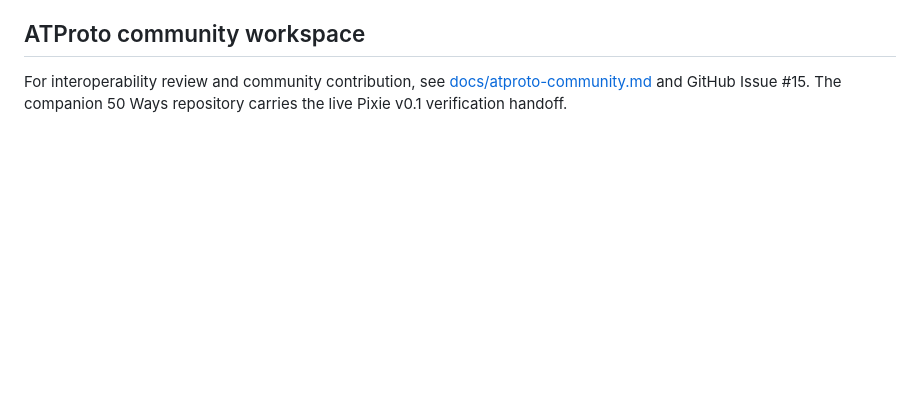
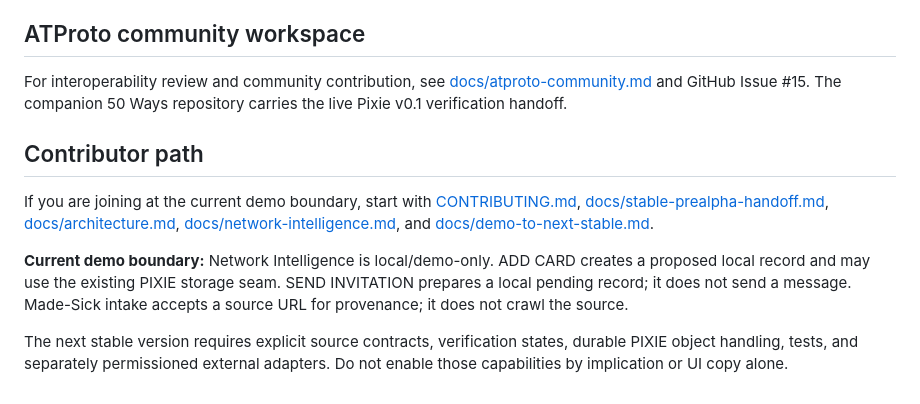
Before and after one commit to ibloud/pixie-creator-os, a Markdown page: README.md, the part around the change. Drawn GitHub-style; blank space fills up the shorter version.

Commit message:
docs: add contributor path to README

```diff
--- a/README.md
+++ b/README.md
@@ -88,3 +88,12 @@ See `docs/architecture.md`, `docs/native-ios.md`, and `obsidian-plugin/README.md
 ## ATProto community workspace
 
 For interoperability review and community contribution, see [docs/atproto-community.md](docs/atproto-community.md) and GitHub Issue #15. The companion 50 Ways repository carries the live Pixie v0.1 verification handoff.
+
+
+## Contributor path
+
+If you are joining at the current demo boundary, start with [CONTRIBUTING.md](CONTRIBUTING.md), [docs/stable-prealpha-handoff.md](docs/stable-prealpha-handoff.md), [docs/architecture.md](docs/architecture.md), [docs/network-intelligence.md](docs/network-intelligence.md), and [docs/demo-to-next-stable.md](docs/demo-to-next-stable.md).
+
+**Current demo boundary:** Network Intelligence is local/demo-only. ADD CARD creates a proposed local record and may use the existing PIXIE storage seam. SEND INVITATION prepares a local pending record; it does not send a message. Made-Sick intake accepts a source URL for provenance; it does not crawl the source.
+
+The next stable version requires explicit source contracts, verification states, durable PIXIE object handling, tests, and separately permissioned external adapters. Do not enable those capabilities by implication or UI copy alone.
```
